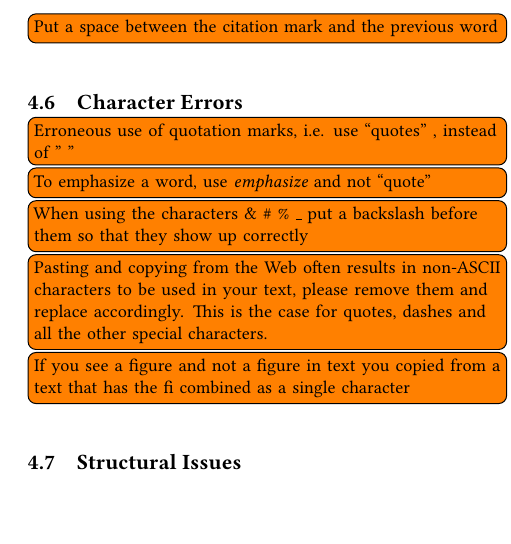
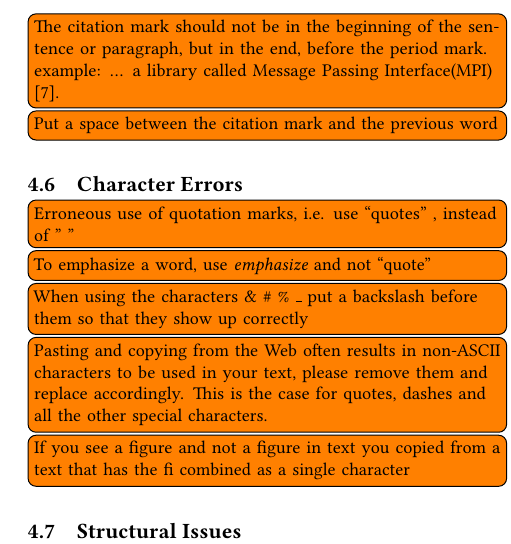
Before and after one commit to bigdata-i523/sample-hid000, a LaTeX paper (paper1/review.tex, which reads paper1/issues.tex): part of one column of page 2 of 2, cut at the place of the change, the shorter picture padded with empty space. Compiled offline with pdfLaTeX.

Commit message:
Added 1 item to issues

```diff
--- a/paper1/issues.tex
+++ b/paper1/issues.tex
@@ -36,6 +36,7 @@
     \TODO{Claims made without citations provided}
     \TODO{Need to paraphrase long quotations (whole sentences or longer)}
     \TODO{Need to quote directly cited material. Are you sure you have quoted all of them?}
+    \TODO{The citation mark should not be in the beginning of the sentence or paragraph, but in the end, before the period mark. example: ... a library called Message Passing Interface(MPI) [7].}
     \TODO{Put a space between the citation mark and the previous word}
 
 \subsection{Character Errors}
```
